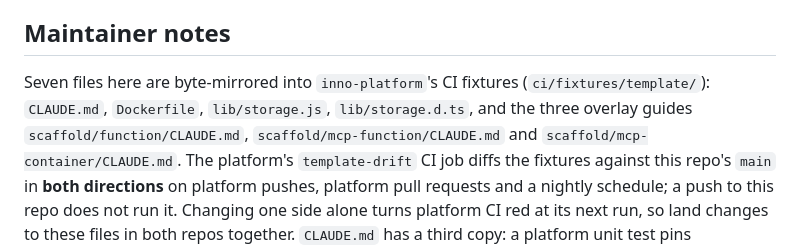
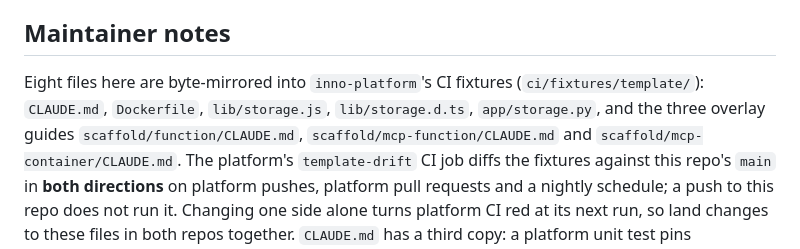
Before and after one commit to dlaporte/inno-template, a Markdown page: README.md, the part around the change. Rendered like a GitHub page.

Commit message:
docs: the README counts eight mirrored files, with app/storage.py

```diff
--- a/README.md
+++ b/README.md
@@ -123,9 +123,9 @@ is deleted, and tolerates it only while that marker is still present.
 
 ## Maintainer notes
 
-Seven files here are byte-mirrored into `inno-platform`'s CI fixtures
+Eight files here are byte-mirrored into `inno-platform`'s CI fixtures
 (`ci/fixtures/template/`): `CLAUDE.md`, `Dockerfile`, `lib/storage.js`,
-`lib/storage.d.ts`, and the three overlay guides `scaffold/function/CLAUDE.md`,
+`lib/storage.d.ts`, `app/storage.py`, and the three overlay guides `scaffold/function/CLAUDE.md`,
 `scaffold/mcp-function/CLAUDE.md` and `scaffold/mcp-container/CLAUDE.md`. The
 platform's `template-drift` CI job diffs the fixtures against this repo's
 `main` in **both directions** on platform pushes, platform pull requests and a
```
